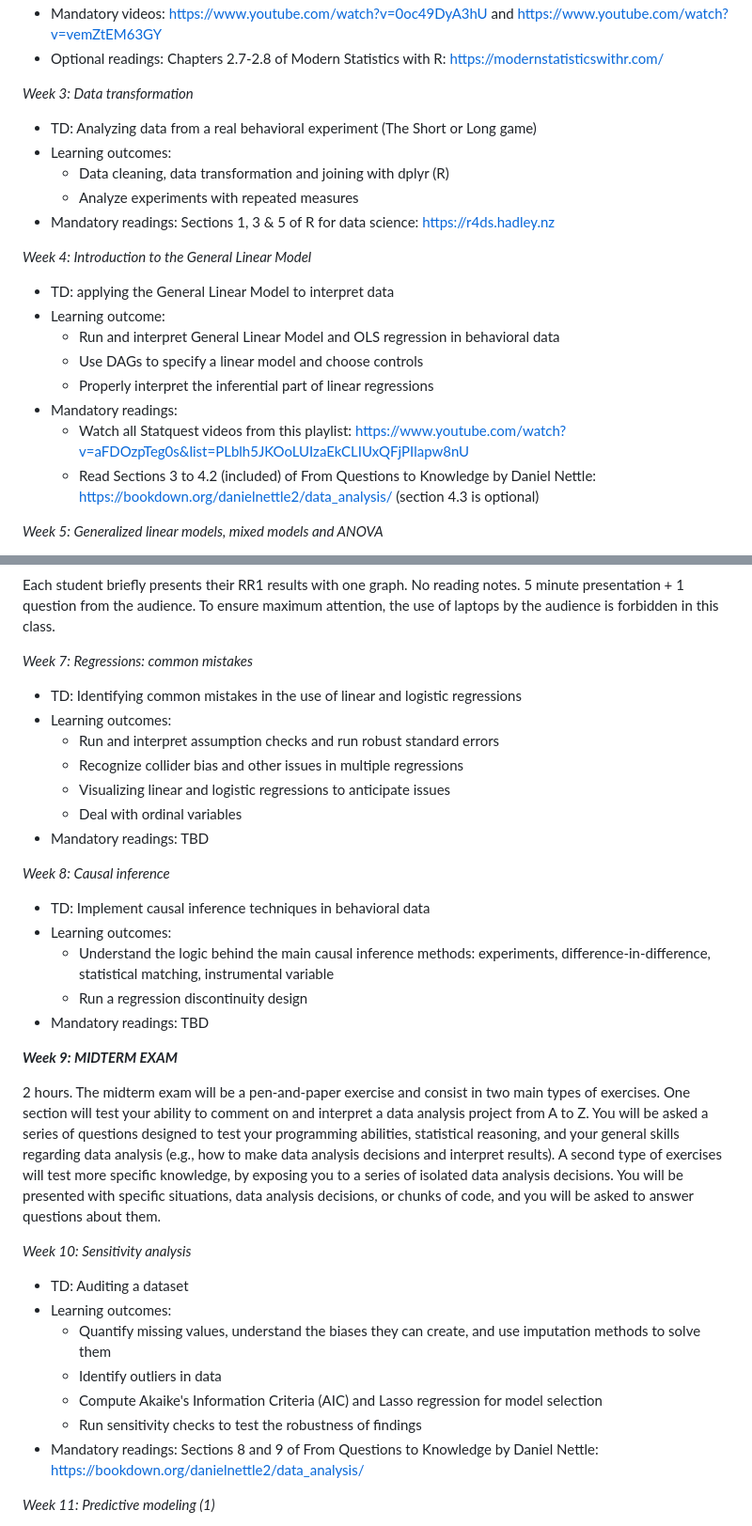
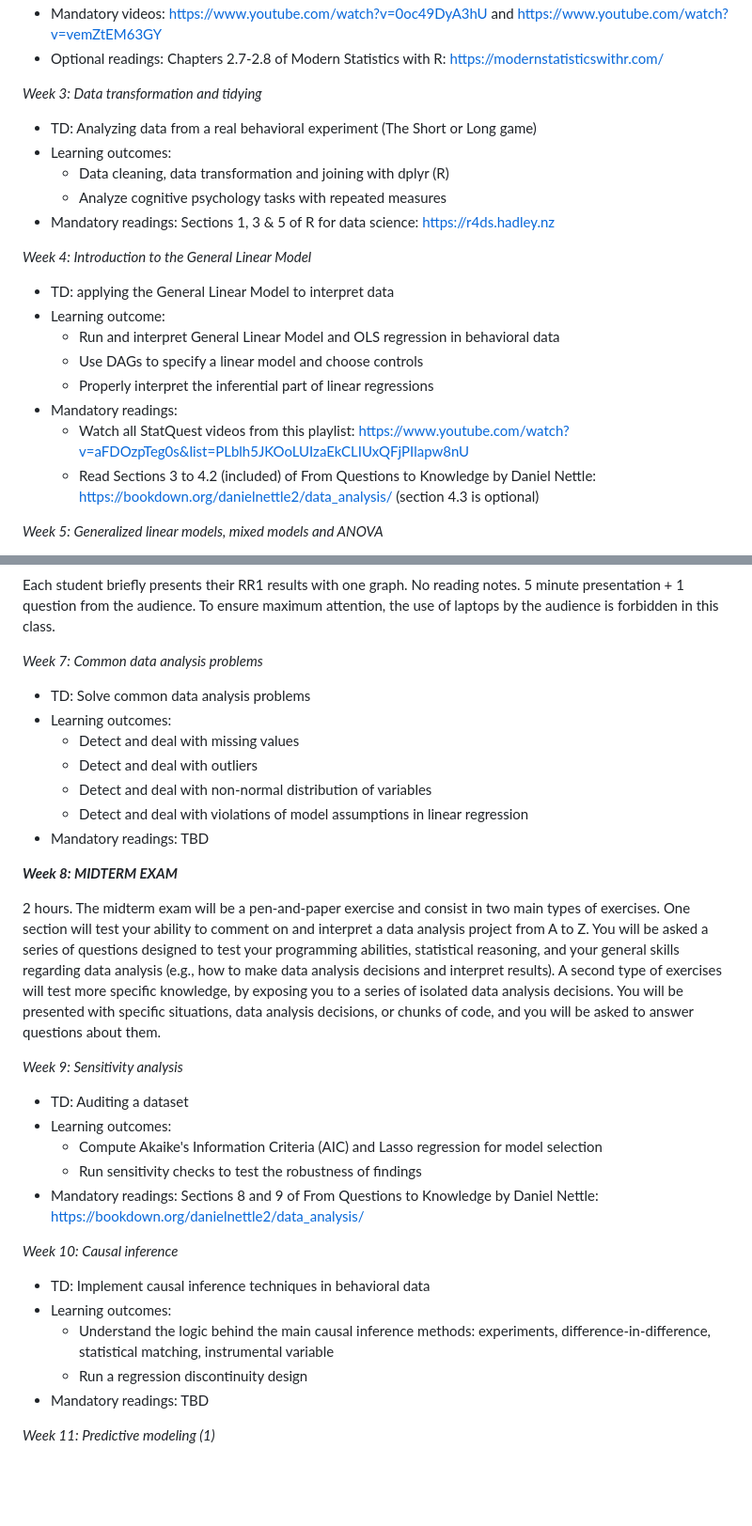
Before and after one commit to aminelasso/SOC301B-2026, a Markdown page: README.md, 2 parts joined by grey strips. Shown at 94% size. Rendered like a GitHub page; blank space fills up the shorter version.

Commit message:
slight change in syllabus

```diff
--- a/README.md
+++ b/README.md
@@ -81,12 +81,12 @@ _Week 2: Descriptive statistics and data visualization_
 * Mandatory videos: https://www.youtube.com/watch?v=0oc49DyA3hU and https://www.youtube.com/watch?v=vemZtEM63GY
 * Optional readings: Chapters 2.7-2.8 of Modern Statistics with R: <https://modernstatisticswithr.com/>
 
-_Week 3: Data transformation_
+_Week 3: Data transformation and tidying_
 
 * TD: Analyzing data from a real behavioral experiment (The Short or Long game)
 * Learning outcomes:
   * Data cleaning, data transformation and joining with dplyr (R)
-  * Analyze experiments with repeated measures
+  * Analyze cognitive psychology tasks with repeated measures
 * Mandatory readings: Sections 1, 3 & 5 of R for data science: <https://r4ds.hadley.nz>
 
 _Week 4: Introduction to the General Linear Model_
@@ -96,7 +96,7 @@ _Week 4: Introduction to the General Linear Model_
   * Use DAGs to specify a linear model and choose controls
   * Properly interpret the inferential part of linear regressions
 * Mandatory readings:
-    * Watch all Statquest videos from this playlist: https://www.youtube.com/watch?v=aFDOzpTeg0s&list=PLblh5JKOoLUIzaEkCLIUxQFjPIlapw8nU
+    * Watch all StatQuest videos from this playlist: https://www.youtube.com/watch?v=aFDOzpTeg0s&list=PLblh5JKOoLUIzaEkCLIUxQFjPIlapw8nU
     * Read Sections 3 to 4.2 (included) of From Questions to Knowledge by Daniel Nettle: https://bookdown.org/danielnettle2/data_analysis/ (section 4.3 is optional)
 
 _Week 5: Generalized linear models, mixed models and ANOVA_
@@ -118,17 +118,31 @@ _Week 6: Oral presentations: research report 1 in one graph_
 Each student briefly presents their RR1 results with one graph. No reading notes. 5 minute presentation + 1 question from the audience.
 To ensure maximum attention, the use of laptops by the audience is forbidden in this class.
 
-_Week 7: Regressions: common mistakes_
+_Week 7: Common data analysis problems_
 
-* TD: Identifying common mistakes in the use of linear and logistic regressions
+* TD: Solve common data analysis problems
 * Learning outcomes:
-  * Run and interpret assumption checks and run robust standard errors
-  * Recognize collider bias and other issues in multiple regressions
-  * Visualizing linear and logistic regressions to anticipate issues
-  * Deal with ordinal variables
+  * Detect and deal with missing values
+  * Detect and deal with outliers
+  * Detect and deal with non-normal distribution of variables
+  * Detect and deal with violations of model assumptions in linear regression
 * Mandatory readings: TBD
 
-_Week 8: Causal inference_
+
+_**Week 8: MIDTERM EXAM**_
+
+2 hours. The midterm exam will be a pen-and-paper exercise and consist in two main types of exercises. One section will test your ability to comment on and interpret a data analysis project from A to Z. You will be asked a series of questions designed to test your programming abilities, statistical reasoning, and your general skills regarding data analysis (e.g., how to make data analysis decisions and interpret results). A second type of exercises will test more specific knowledge, by exposing you to a series of isolated data analysis decisions. You will be presented with specific situations, data analysis decisions, or chunks of code, and you will be asked to answer questions about them.
+
+_Week 9: Sensitivity analysis_
+
+* TD: Auditing a dataset
+* Learning outcomes:
+  * Compute Akaike's Information Criteria (AIC) and Lasso regression for model selection
+  * Run sensitivity checks to test the robustness of findings
+* Mandatory readings: Sections 8 and 9 of From Questions to Knowledge by Daniel Nettle: https://bookdown.org/danielnettle2/data_analysis/
+
+
+_Week 10: Causal inference_
 
 * TD: Implement causal inference techniques in behavioral data
 * Learning outcomes:
@@ -136,19 +150,6 @@ _Week 8: Causal inference_
   * Run a regression discontinuity design
 * Mandatory readings: TBD
 
-_**Week 9: MIDTERM EXAM**_
-
-2 hours. The midterm exam will be a pen-and-paper exercise and consist in two main types of exercises. One section will test your ability to comment on and interpret a data analysis project from A to Z. You will be asked a series of questions designed to test your programming abilities, statistical reasoning, and your general skills regarding data analysis (e.g., how to make data analysis decisions and interpret results). A second type of exercises will test more specific knowledge, by exposing you to a series of isolated data analysis decisions. You will be presented with specific situations, data analysis decisions, or chunks of code, and you will be asked to answer questions about them.
-
-_Week 10: Sensitivity analysis_
-
-* TD: Auditing a dataset
-* Learning outcomes:
-  * Quantify missing values, understand the biases they can create, and use imputation methods to solve them
-  * Identify outliers in data
-  * Compute Akaike's Information Criteria (AIC) and Lasso regression for model selection
-  * Run sensitivity checks to test the robustness of findings
-* Mandatory readings: Sections 8 and 9 of From Questions to Knowledge by Daniel Nettle: https://bookdown.org/danielnettle2/data_analysis/
 
 _Week 11: Predictive modeling (1)_
 
```
